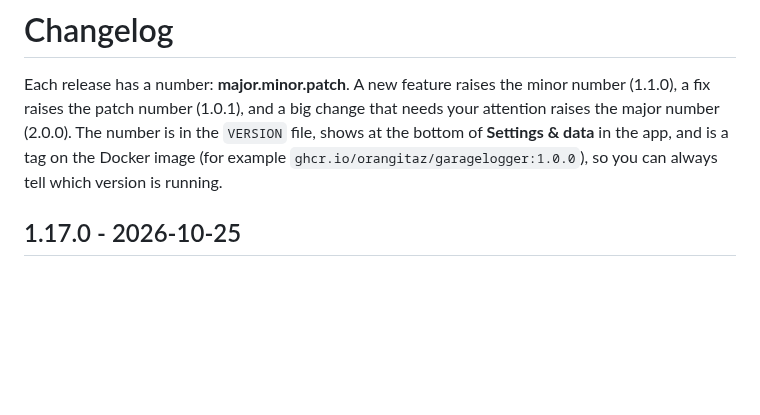
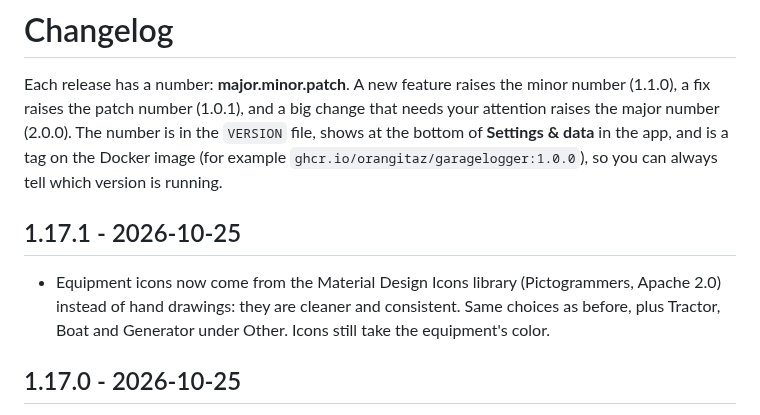
Before and after one commit to Orangitaz/GarageLogger, a Markdown page: CHANGELOG.md, the part around the change. Drawn GitHub-style; blank space fills up the shorter version.

```diff
--- a/CHANGELOG.md
+++ b/CHANGELOG.md
@@ -1,6 +1,9 @@
 # Changelog
 
 Each release has a number: **major.minor.patch**. A new feature raises the minor number (1.1.0), a fix raises the patch number (1.0.1), and a big change that needs your attention raises the major number (2.0.0). The number is in the `VERSION` file, shows at the bottom of **Settings & data** in the app, and is a tag on the Docker image (for example `ghcr.io/orangitaz/garagelogger:1.0.0`), so you can always tell which version is running.
+
+## 1.17.1 - 2026-10-25
+- Equipment icons now come from the Material Design Icons library (Pictogrammers, Apache 2.0) instead of hand drawings: they are cleaner and consistent. Same choices as before, plus Tractor, Boat and Generator under Other. Icons still take the equipment's color.
 
 ## 1.17.0 - 2026-10-25
 - **Pick an icon for each piece of equipment** (Edit equipment > Icon): car, pickup, SUV, van; ATV, UTV, dirt bike, Jeep; riding mower, push mower; camp trailer, utility trailer, car hauler; and tractor, boat or generator under Other. The icon takes the equipment's color. Existing equipment keeps a sensible default for its type.
```
Also changed, not shown: README.md (+3 -0 lines), screenshots/dashboard-light.png, screenshots/dashboard.png, screenshots/garage.png, 2 other files.
